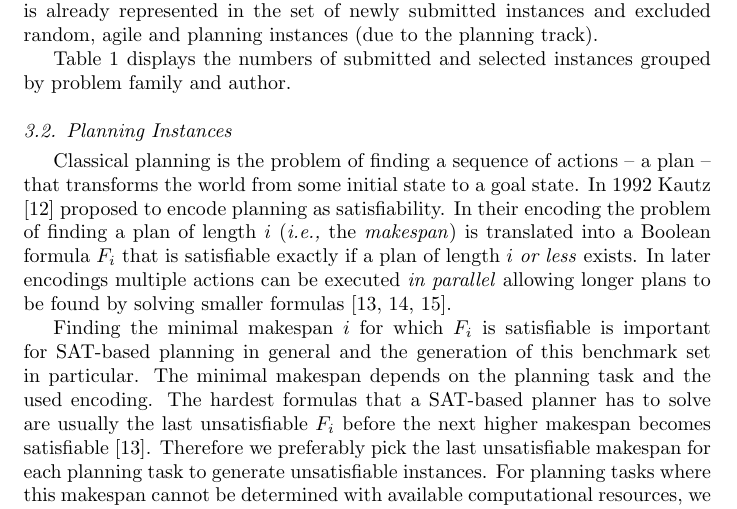
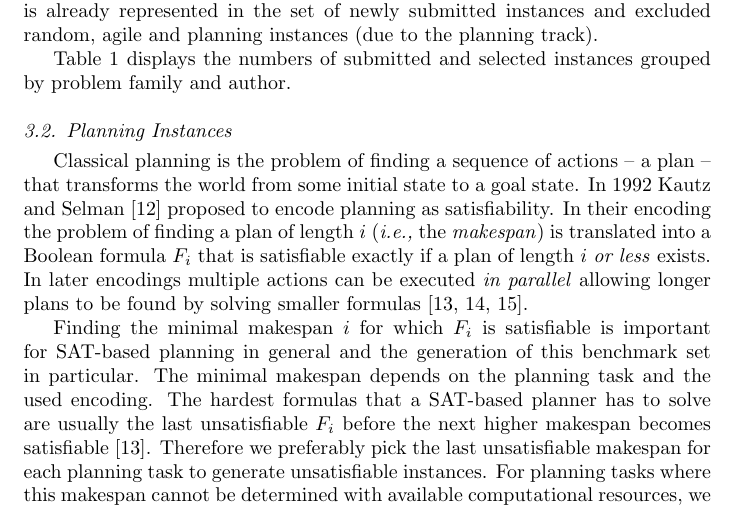
Before and after one commit to satcompetition/2020, a LaTeX paper (paper/main.tex): part of page 8 of 26, cut so that both start at the same text. Compiled offline with pdfLaTeX.

Commit message:
small fix

```diff
--- a/paper/main.tex
+++ b/paper/main.tex
@@ -427,6 +427,7 @@ $\Sigma$ & 135 & 135 & 130 & 400\\
 \subsection{Planning Instances}
 Classical planning is the problem of finding a sequence of actions -- a plan --
 that transforms the world from some initial state to a goal state. In 1992 Kautz
+and Selman
 \cite{Kautz1992} proposed to encode planning as satisfiability. In their
 encoding the problem of finding a plan of length $i$ (\textit{i.e.,} the
 \emph{makespan}) is translated into a Boolean formula $F_i$ that is satisfiable
```
